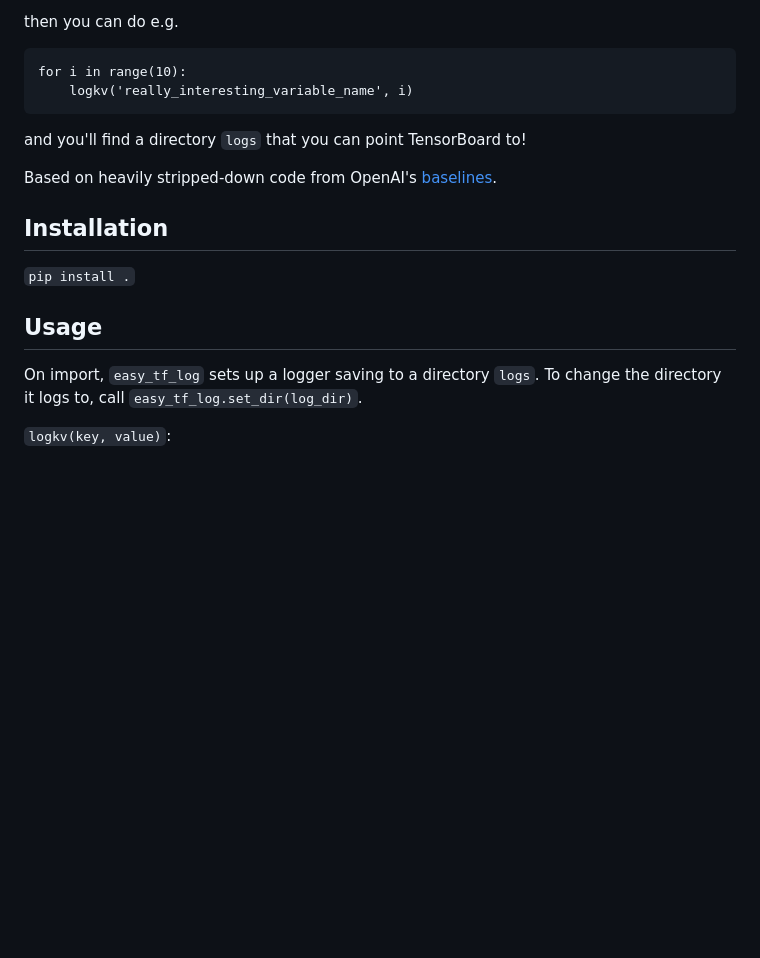
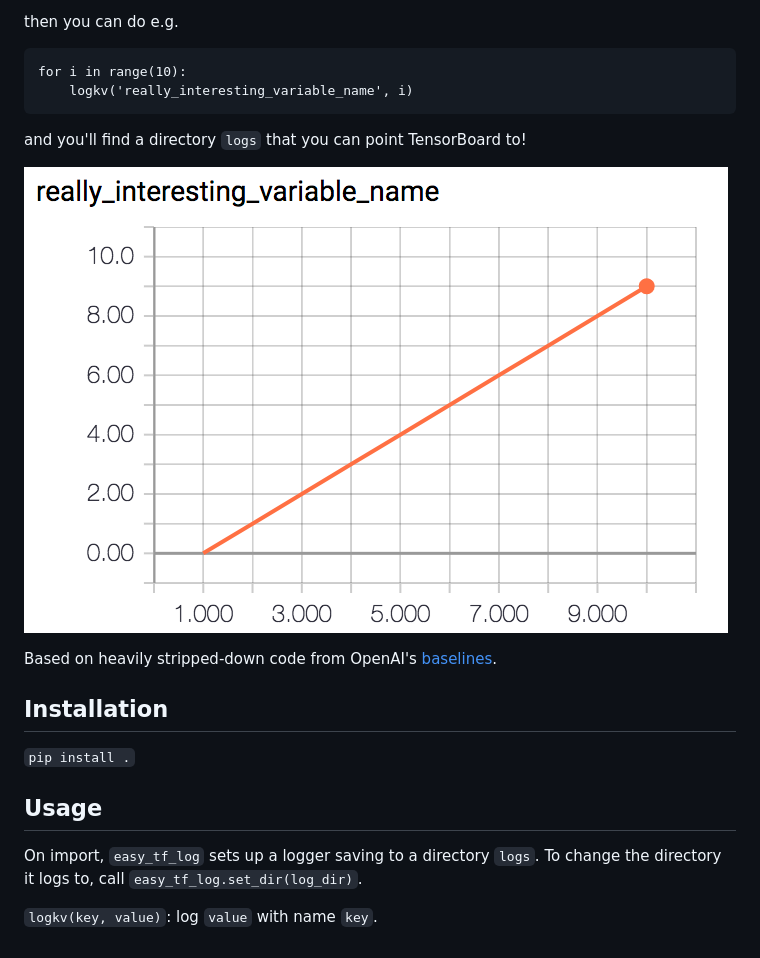
Before and after one commit to nonevision/easy-tensorflow-login, a Markdown page: README.md, the part around the change. Drawn GitHub-style; pictures changed too: tensorboard_screenshot.png (added); blank space fills up the shorter version.

```diff
--- a/README.md
+++ b/README.md
@@ -19,6 +19,8 @@ for i in range(10):
 
 and you'll find a directory `logs` that you can point TensorBoard to!
 
+![](tensorboard_screenshot.png)
+
 Based on heavily stripped-down code from OpenAI's [baselines](https://github.com/openai/baselines).
 
 ## Installation
@@ -30,4 +32,4 @@ Based on heavily stripped-down code from OpenAI's [baselines](https://github.com
 On import, `easy_tf_log` sets up a logger saving to a directory `logs`. To
 change the directory it logs to, call `easy_tf_log.set_dir(log_dir)`.
 
-`logkv(key, value)`:
+`logkv(key, value)`: log `value` with name `key`.
```
